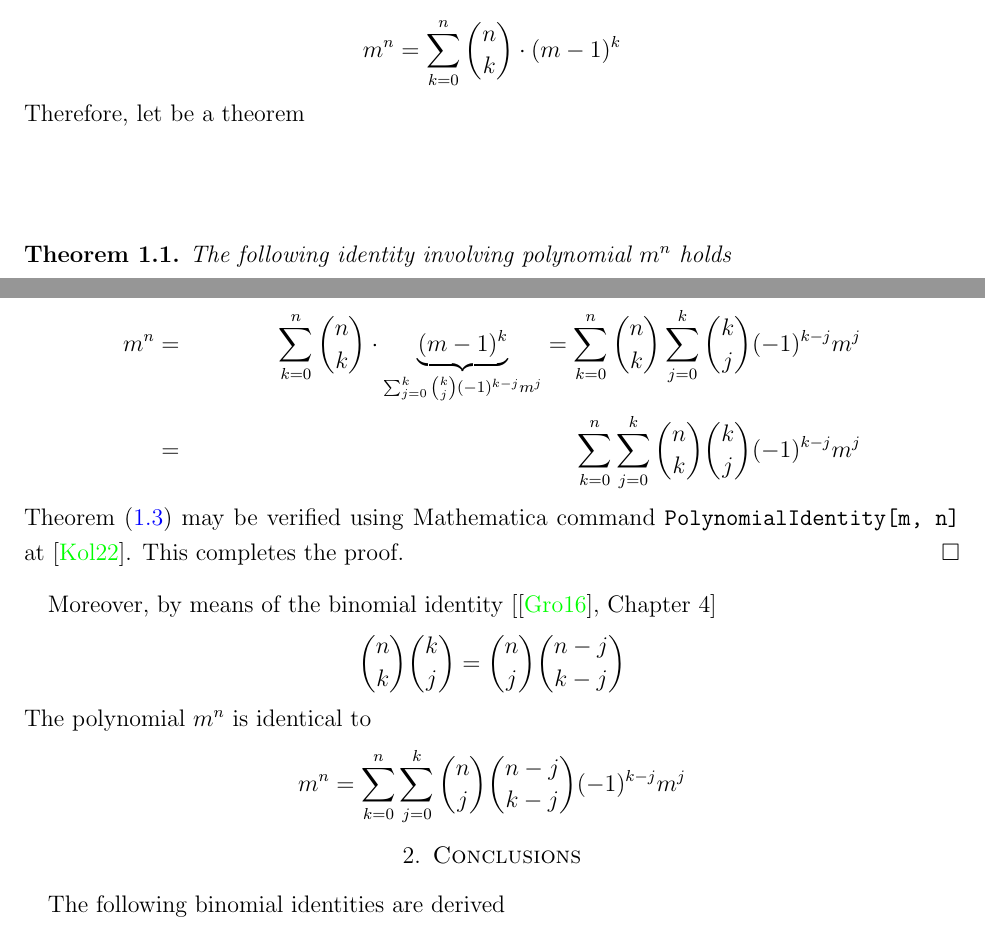
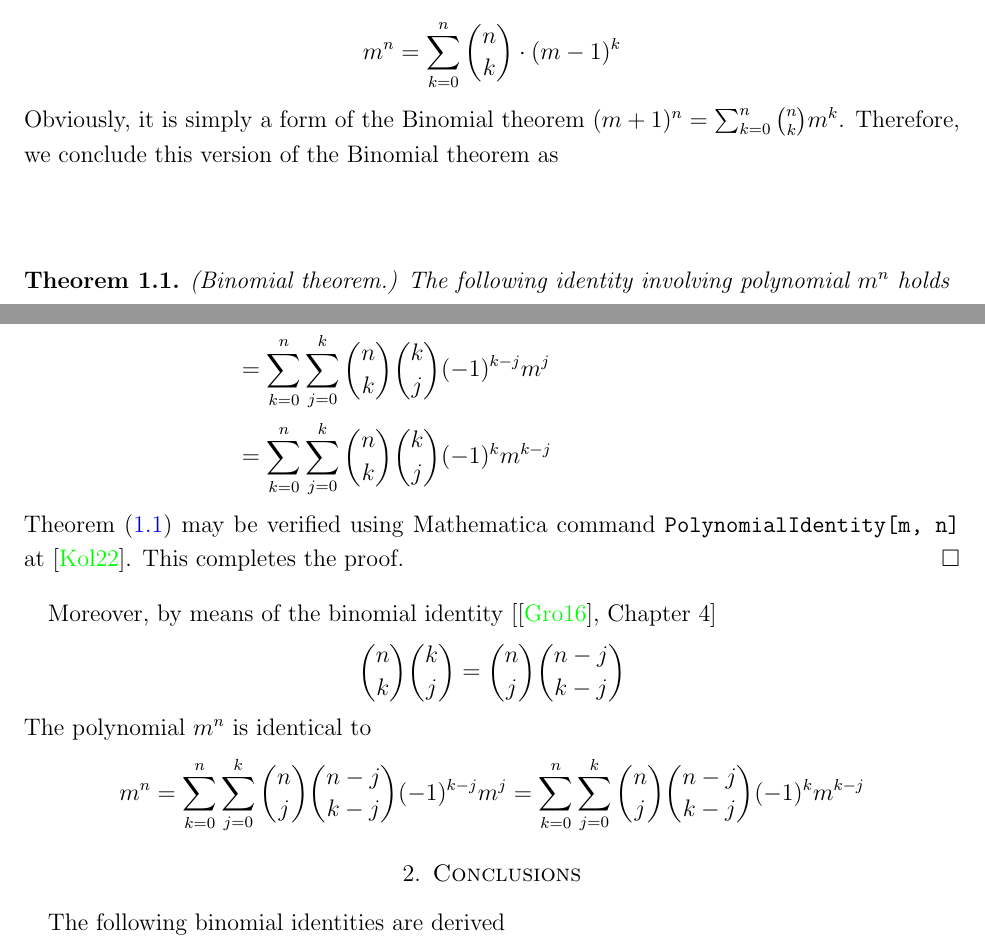
Before and after one commit to kolosovpetro/PolynomialIdentitiesInvolvingPascalsTriangleRows, a LaTeX paper (src/PolynomialIdentitiesInvolvingPascalsTriangleRows.tex, which reads src/sections/conclusions.tex, src/sections/introduction.tex): two parts of pages 3 and 4 of 5, joined at a grey line, cut so that both start at the same text. Compiled offline with pdfLaTeX.

Commit message:
work in progress

```diff
--- a/src/sections/conclusions.tex
+++ b/src/sections/conclusions.tex
@@ -1,7 +1,11 @@
 The following binomial identities are derived
 \begin{gather*}
-    m^n = \sum_{k=0}^{n} \sum_{j=0}^{k} \binom{n}{k} \binom{k}{j} (-1)^{k-j} m^j,\\
-    m^n = \sum_{k=0}^{n} \sum_{j=0}^{k} \binom{n}{j} \binom{n-j}{k-j} (-1)^{k-j} m^j.\\
+    m^n
+    = \sum_{k=0}^{n} \sum_{j=0}^{k} \binom{n}{k} \binom{k}{j} (-1)^{k-j} m^j
+    = \sum_{k=0}^{n} \sum_{j=0}^{k} \binom{n}{k} \binom{k}{j} (-1)^{k} m^{k-j} \\
+    m^n
+    = \sum_{k=0}^{n} \sum_{j=0}^{k} \binom{n}{j} \binom{n-j}{k-j} (-1)^{k-j} m^j
+    = \sum_{k=0}^{n} \sum_{j=0}^{k} \binom{n}{j} \binom{n-j}{k-j} (-1)^{k} m^{k-j} \\
 \end{gather*}
 Moreover, above results are verified by means of specified Mathematica scripts available at
 \href{https://github.com/kolosovpetro/PolynomialIdentitiesInvolvingPascalsTriangleRows/blob/develop/mathematica/PolynomialIdentitiesInvolvingPascalsTriangleRows.m}
--- a/src/sections/introduction.tex
+++ b/src/sections/introduction.tex
@@ -56,9 +56,11 @@ Continue similarly we can generalize the equations~\eqref{eq:pascal_triangle_row
     &\dots \\
     m^n &= \sum_{k=0}^{n}\binom{n}{k} \cdot (m-1)^k
 \end{align*}
-Therefore, let be a theorem
-\begin{thm}
+Obviously, it is simply a form of the Binomial theorem $(m+1)^n = \sum_{k=0}^{n} \binom{n}{k} m^k$.
+Therefore, we conclude this version of the Binomial theorem as
+\begin{thm} (Binomial theorem.)
     The following identity involving polynomial $m^n$ holds
+    \label{thm:theorem-1}
     \begin{equation}
         m^n=\sum_{k=0}^{n}\sum_{j=0}^{k}\binom{n}{k}\binom{k}{j}(-1)^{k-j}m^j\label{eq:theorem-1}
     \end{equation}
@@ -83,11 +87,12 @@ Therefore, let be a theorem
         \begin{align*}
             \label{hyp8}
             m^n
-            &=& \sum_{k=0}^{n} \binom{n}{k} \cdot \underbrace{(m-1)^k}_{\sum_{j=0}^{k} \binom{k}{j} (-1)^{k-j} m^j}
-            =\sum_{k=0}^{n} \binom{n}{k} \sum_{j=0}^{k} \binom{k}{j} (-1)^{k-j} m^j\\
-            &=& \sum_{k=0}^{n} \sum_{j=0}^{k} \binom{n}{k} \binom{k}{j} (-1)^{k-j} m^j
+            &= \sum_{k=0}^{n} \binom{n}{k} \cdot (m-1)^k
+            =\sum_{k=0}^{n} \binom{n}{k} \sum_{j=0}^{k} \binom{k}{j} (-1)^{k-j} m^j \\
+            &= \sum_{k=0}^{n} \sum_{j=0}^{k} \binom{n}{k} \binom{k}{j} (-1)^{k-j} m^j \\
+            &= \sum_{k=0}^{n} \sum_{j=0}^{k} \binom{n}{k} \binom{k}{j} (-1)^{k} m^{k-j}
         \end{align*}
-        Theorem~\eqref{eq:theorem-1} may be verified using Mathematica command \texttt{PolynomialIdentity[m, n]}
+        Theorem~\eqref{thm:theorem-1} may be verified using Mathematica command \texttt{PolynomialIdentity[m, n]}
         at~\cite{PK22Source}.
         This completes the proof.
     \end{proof}
@@ -98,5 +103,7 @@ Moreover, by means of the binomial identity [\cite{gross2016combinatorial}, Chap
 \]
 The polynomial $m^n$ is identical to
 \[
-    m^n = \sum_{k=0}^{n} \sum_{j=0}^{k} \binom{n}{j} \binom{n-j}{k-j} (-1)^{k-j} m^j
+    m^n
+    = \sum_{k=0}^{n} \sum_{j=0}^{k} \binom{n}{j} \binom{n-j}{k-j} (-1)^{k-j} m^j
+    = \sum_{k=0}^{n} \sum_{j=0}^{k} \binom{n}{j} \binom{n-j}{k-j} (-1)^{k} m^{k-j}
 \]
```
Also changed, not shown: src/sections/abstract.tex (+1 -1 lines), out/PolynomialIdentitiesInvolvingPascalsTriangleRows.pdf, src/sections/introduction.tex (8 more changed lines).
